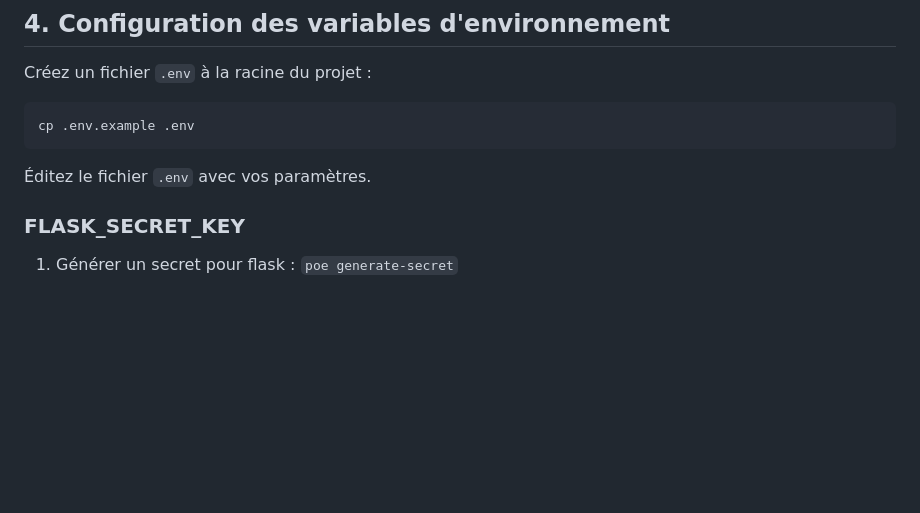
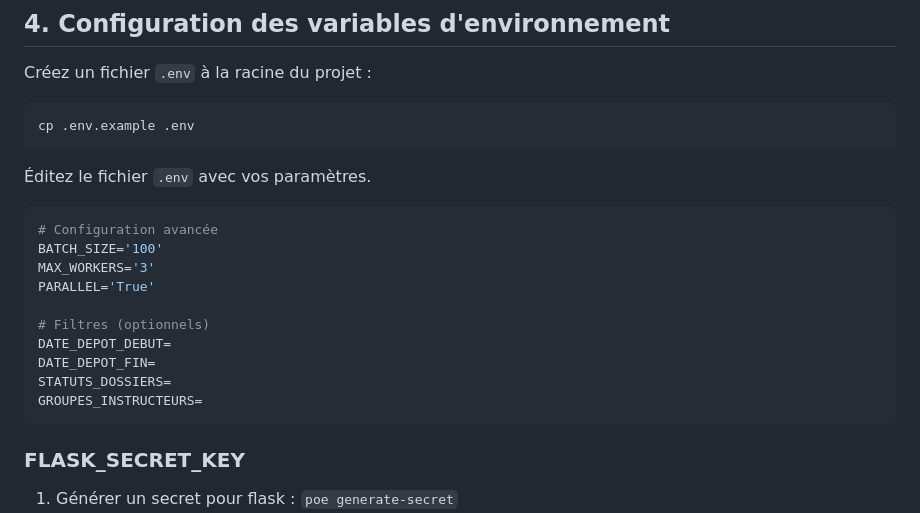
Before and after one commit to betagouv/OTP-DS-to-Grist, a Markdown page: docs/install.md, the part around the change. Drawn GitHub-style; blank space fills up the shorter version.

Commit message:
doc(Configuration): Restauration des configurations avancées dans l'exemple

````diff
--- a/docs/install.md
+++ b/docs/install.md
@@ -44,6 +44,19 @@ cp .env.example .env
 ```
 
 Éditez le fichier `.env` avec vos paramètres.
+
+```env
+# Configuration avancée
+BATCH_SIZE='100'
+MAX_WORKERS='3'
+PARALLEL='True'
+
+# Filtres (optionnels)
+DATE_DEPOT_DEBUT=
+DATE_DEPOT_FIN=
+STATUTS_DOSSIERS=
+GROUPES_INSTRUCTEURS=
+```
 
 ### FLASK_SECRET_KEY
 
````
